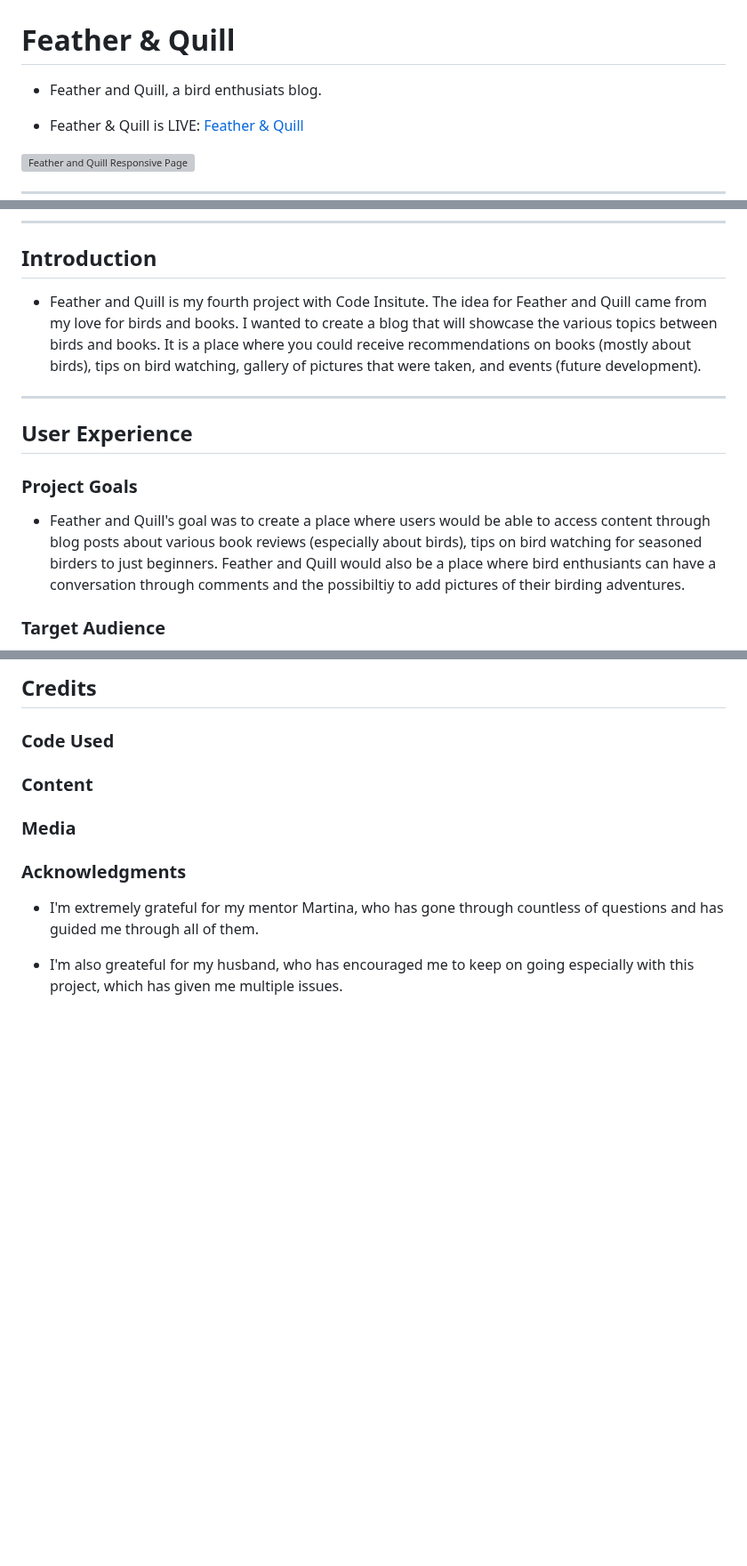
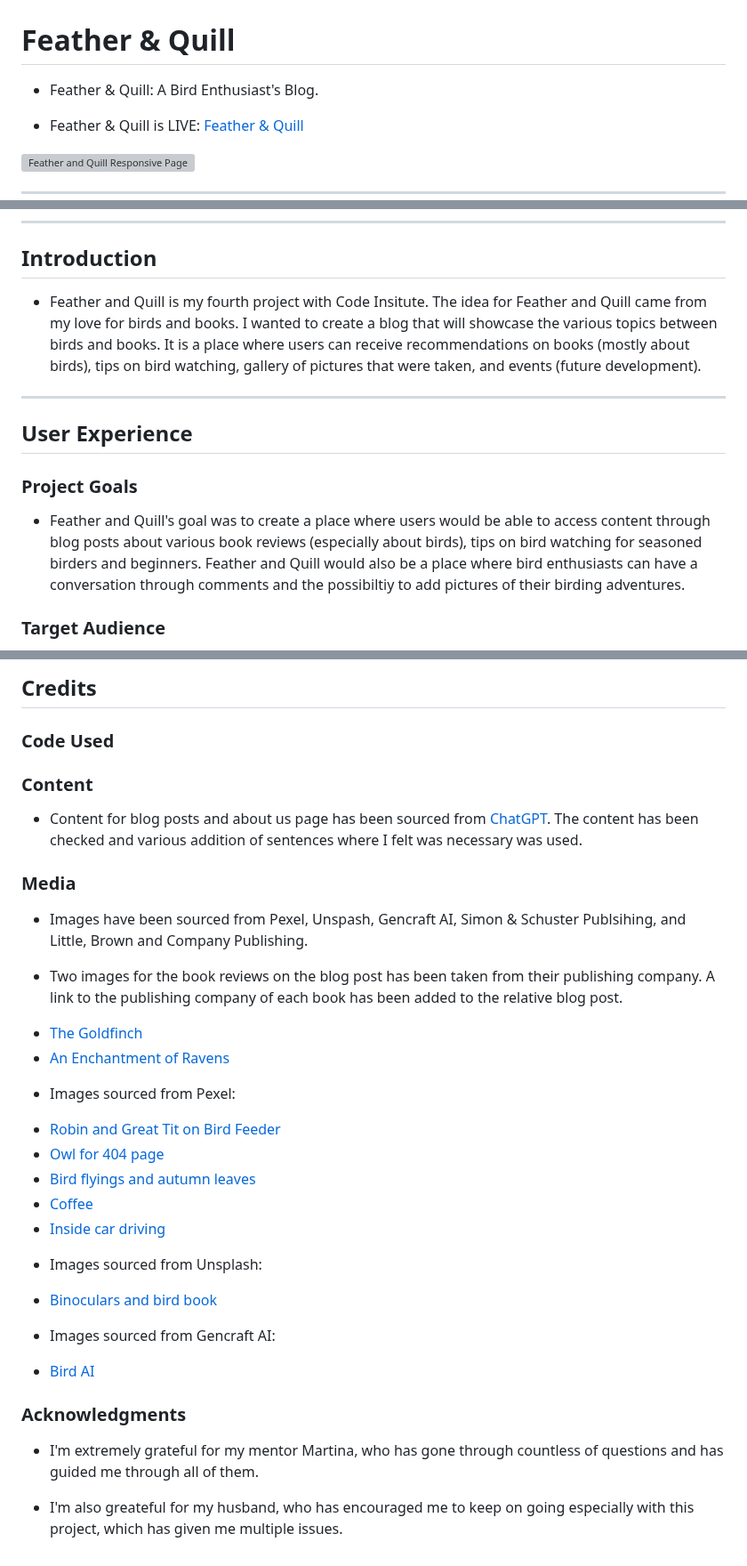
Before and after one commit to apita1423/featherandquill_pp4, a Markdown page: README.md, 3 parts joined by grey strips. Shown at 89% size. GitHub-like rendering; blank space fills up the shorter version; grey boxes are pictures that could not be loaded.

Commit message:
Add to the media section of readme

```diff
--- a/README.md
+++ b/README.md
@@ -1,5 +1,5 @@
 # Feather & Quill
-- Feather and Quill, a bird enthusiats blog.
+- Feather & Quill: A Bird Enthusiast's Blog.
 
 - Feather & Quill is LIVE: [Feather & Quill](https://featherandquill-pp4-75f967db4002.herokuapp.com/)
 
@@ -60,14 +60,14 @@
 
 ## Introduction
 
-- Feather and Quill is my fourth project with Code Insitute. The idea for Feather and Quill came from my love for birds and books. I wanted to create a blog that will showcase the various topics between birds and books. It is a place where you could receive recommendations on books (mostly about birds), tips on bird watching, gallery of pictures that were taken, and events (future development).
+- Feather and Quill is my fourth project with Code Insitute. The idea for Feather and Quill came from my love for birds and books. I wanted to create a blog that will showcase the various topics between birds and books. It is a place where users can receive recommendations on books (mostly about birds), tips on bird watching, gallery of pictures that were taken, and events (future development).
 ---
 
 ## User Experience
 
 ### Project Goals
 
-- Feather and Quill's goal was to create a place where users would be able to access content through blog posts about various book reviews (especially about birds), tips on bird watching for seasoned birders to just beginners. Feather and Quill would also be a place where bird enthusiants can have a conversation through comments and the possibiltiy to add pictures of their birding adventures.
+- Feather and Quill's goal was to create a place where users would be able to access content through blog posts about various book reviews (especially about birds), tips on bird watching for seasoned birders and beginners. Feather and Quill would also be a place where bird enthusiasts can have a conversation through comments and the possibiltiy to add pictures of their birding adventures.
 
 ### Target Audience
 - The target audience for Feather and Quill is anyone who is passionate about bird watching and literature.
@@ -197,7 +201,29 @@ Not all user stories have been implemented. They have been left for future imple
 
 ### Content
 
+- Content for blog posts and about us page has been sourced from [ChatGPT](https://chat.openai.com/auth/login). The content has been checked and various addition of sentences where I felt was necessary was used.
+
 ### Media
+
+- Images have been sourced from Pexel, Unspash, Gencraft AI, Simon & Schuster Publsihing, and Little, Brown and Company Publishing.
+
+- Two images for the book reviews on the blog post has been taken from their publishing company. A link to the publishing company of each book has been added to the relative blog post.
+* [The Goldfinch](https://www.hachettebookgroup.com/titles/donna-tartt/the-goldfinch/9780316055437/?lens=little-brown)
+* [An Enchantment of Ravens](https://www.simonandschuster.com/books/An-Enchantment-of-Ravens/Margaret-Rogerson/9781481497596)
+
+- Images sourced from Pexel:
+* [Robin and Great Tit on Bird Feeder](https://www.pexels.com/photo/birds-feeding-on-bird-seeds-6702248/)
+* [Owl for 404 page](https://www.pexels.com/photo/closeup-photography-of-white-and-brown-owl-1310787/)
+* [Bird flyings and autumn leaves](https://www.pexels.com/photo/a-low-angle-shot-of-birds-flying-in-the-sky-between-trees-at-the-forest-14686220/)
+* [Coffee](https://www.pexels.com/photo/selective-focus-photography-of-vintage-brown-and-gray-coffee-grinder-1309778/)
+* [Inside car driving](https://www.pexels.com/photo/bokeh-lights-67088/)
+
+- Images sourced from Unsplash:
+* [Binoculars and bird book](https://unsplash.com/photos/black-binoculars-on-opened-book-S8wI7myzAjE)
+
+- Images sourced from Gencraft AI:
+* [Bird AI](https://gencraft.com/prompt/85c15f30-f465-4a69-8b43-a31d7860d4fa?creation_id=2dc2a55c-1370-4969-93b4-df6f1d420f4c)
+
 
 ### Acknowledgments
 - I'm extremely grateful for my mentor Martina, who has gone through countless of questions and has guided me through all of them.
```
Also changed, not shown: other parts of README.md (+5 -1 lines).
